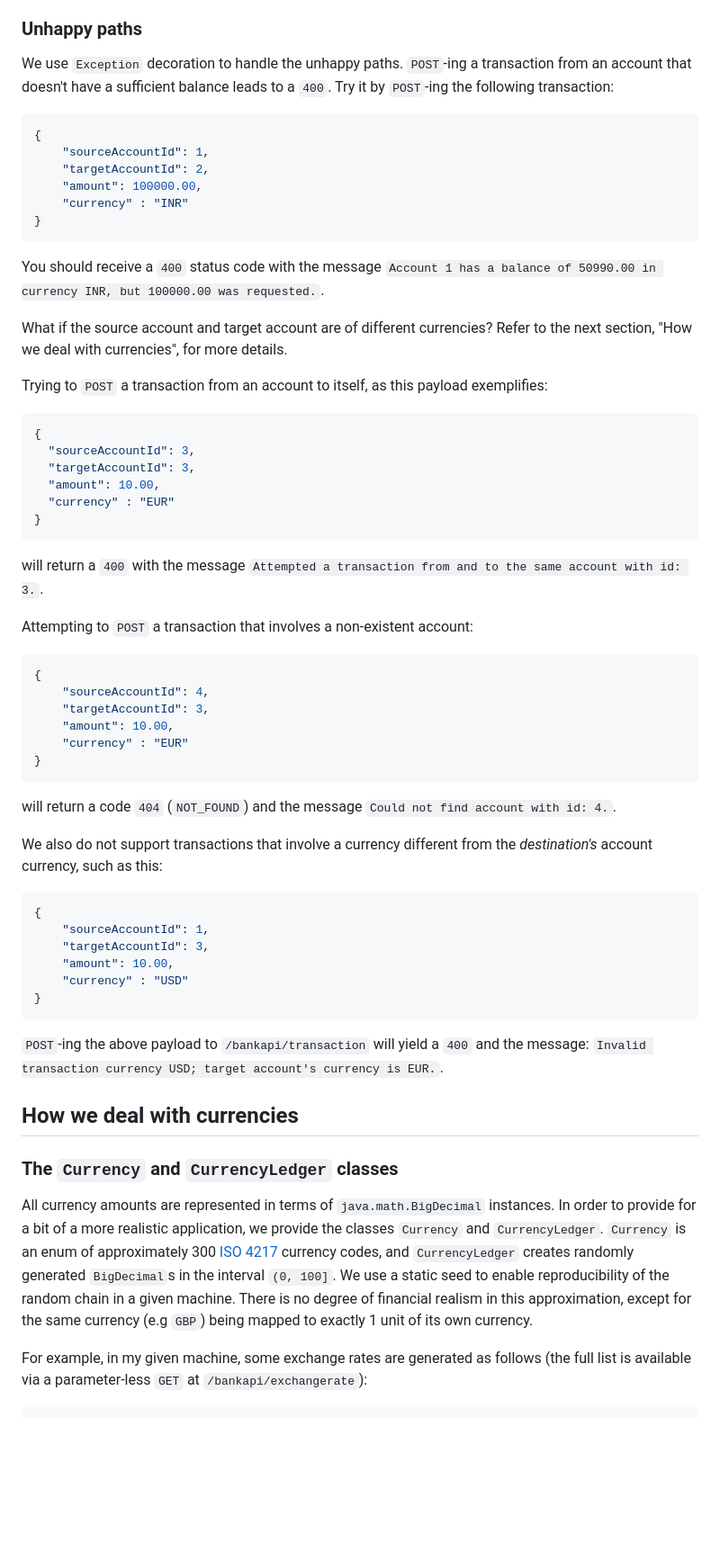
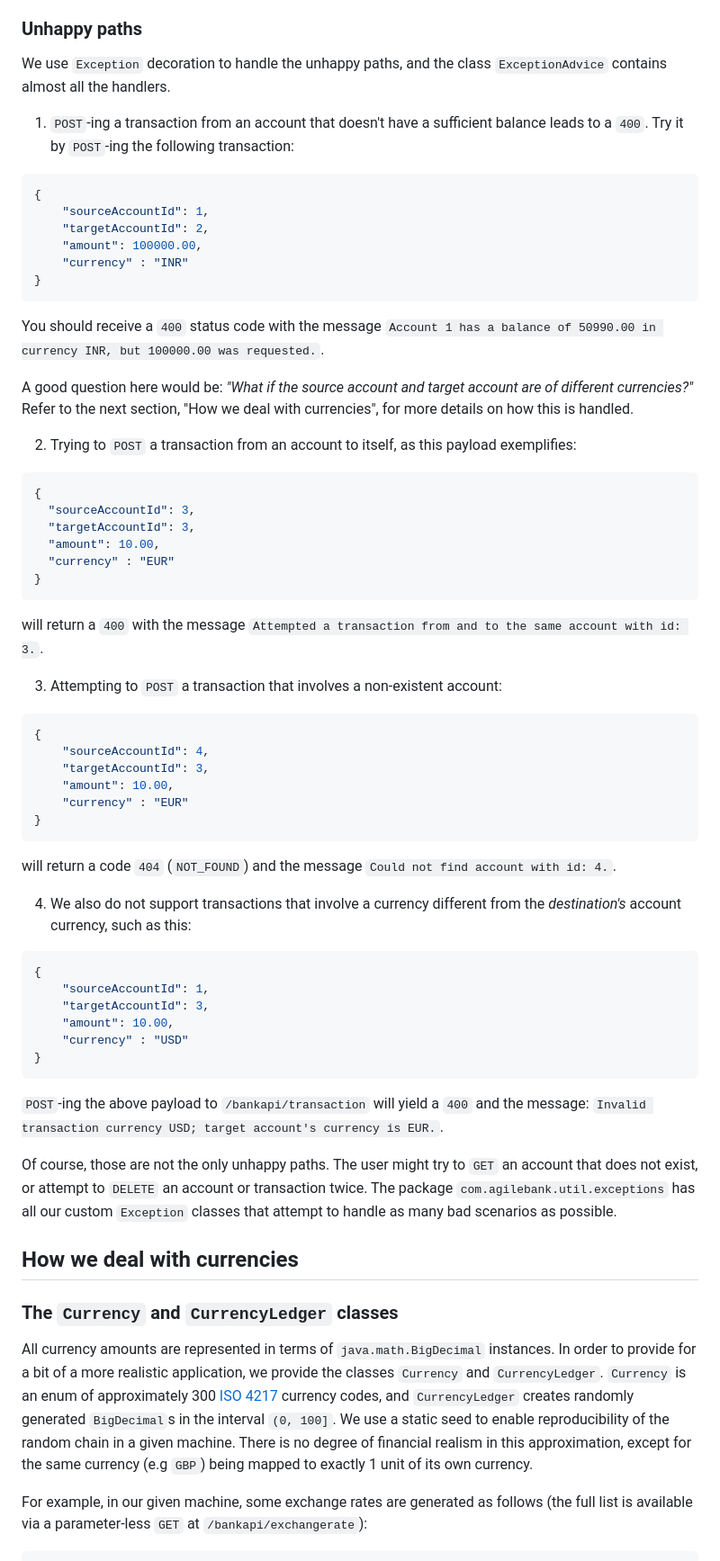
Before and after one commit to jasonfilippou/agile-bank, a Markdown page: README.md, the part around one of its changes. Shown at 90% size. Rendered like a GitHub page; blank space fills up the shorter version.

Commit message:
Various README improvements.

````diff
--- a/README.md
+++ b/README.md
@@ -212,7 +213,9 @@ accounts.
 
 ### Unhappy paths
 
-We use `Exception` decoration to handle the unhappy paths. `POST`-ing a transaction from an
+We use `Exception` decoration to handle the unhappy paths, and the class `ExceptionAdvice` contains almost all the handlers.
+
+1. `POST`-ing a transaction from an
 account that doesn't have a sufficient balance leads to a `400`. Try it by `POST`-ing
 the following transaction:
 
@@ -228,10 +231,10 @@ the following transaction:
 You should receive a `400` status code with the message
 `Account 1 has a balance of 50990.00 in currency INR, but 100000.00 was requested.`.
 
-What if the source account and target account are of different currencies? Refer to the next section, "How we deal with currencies",
-for more details.
+A good question here would be: _"What if the source account and target account are of different currencies?"_
+Refer to the next section, "How we deal with currencies", for more details on how this is handled.
 
-Trying to `POST` a transaction from an account to itself, as this payload exemplifies:
+2. Trying to `POST` a transaction from an account to itself, as this payload exemplifies:
 
 ```json
 {
@@ -243,7 +246,7 @@ Trying to `POST` a transaction from an account to itself, as this payload exempl
 ```
 will return a `400` with the message `Attempted a transaction from and to the same account with id: 3.`.
 
-Attempting to `POST` a transaction that involves a non-existent account:
+3. Attempting to `POST` a transaction that involves a non-existent account:
 
 ```json
 {
@@ -256,7 +259,7 @@ Attempting to `POST` a transaction that involves a non-existent account:
 
 will return a code `404` (`NOT_FOUND`) and the message `Could not find account with id: 4.`.
 
-We also do not support transactions that involve a currency different from the _destination's_
+4. We also do not support transactions that involve a currency different from the _destination's_
 account currency, such as this:
 
 ```json
@@ -271,6 +274,10 @@ account currency, such as this:
 `POST`-ing the above payload to `/bankapi/transaction` will yield a `400` and the message:
 `Invalid transaction currency USD; target account's currency is EUR.`.
 
+Of course, those are not the only unhappy paths. The user might try to `GET` an account that does not exist, or attempt
+to `DELETE` an account or transaction twice. The package `com.agilebank.util.exceptions` has all our custom `Exception` classes
+that attempt to handle as many bad scenarios as possible.
+
 ## How we deal with currencies
 
 ### The `Currency` and `CurrencyLedger` classes
@@ -281,7 +288,7 @@ currency codes, and `CurrencyLedger` creates randomly generated `BigDecimal`s in
 use a static seed to enable reproducibility of the random chain in a given machine. There is no degree of financial realism
 in this approximation, except for the same currency (e.g `GBP`) being mapped to exactly 1 unit of its own currency.
 
-For example, in my given machine, some exchange rates are generated as follows (the full list is available
+For example, in our given machine, some exchange rates are generated as follows (the full list is available
 via a parameter-less `GET` at `/bankapi/exchangerate`):
 
 ```json
````
Also changed, not shown: other parts of README.md (+10 -5 lines).
